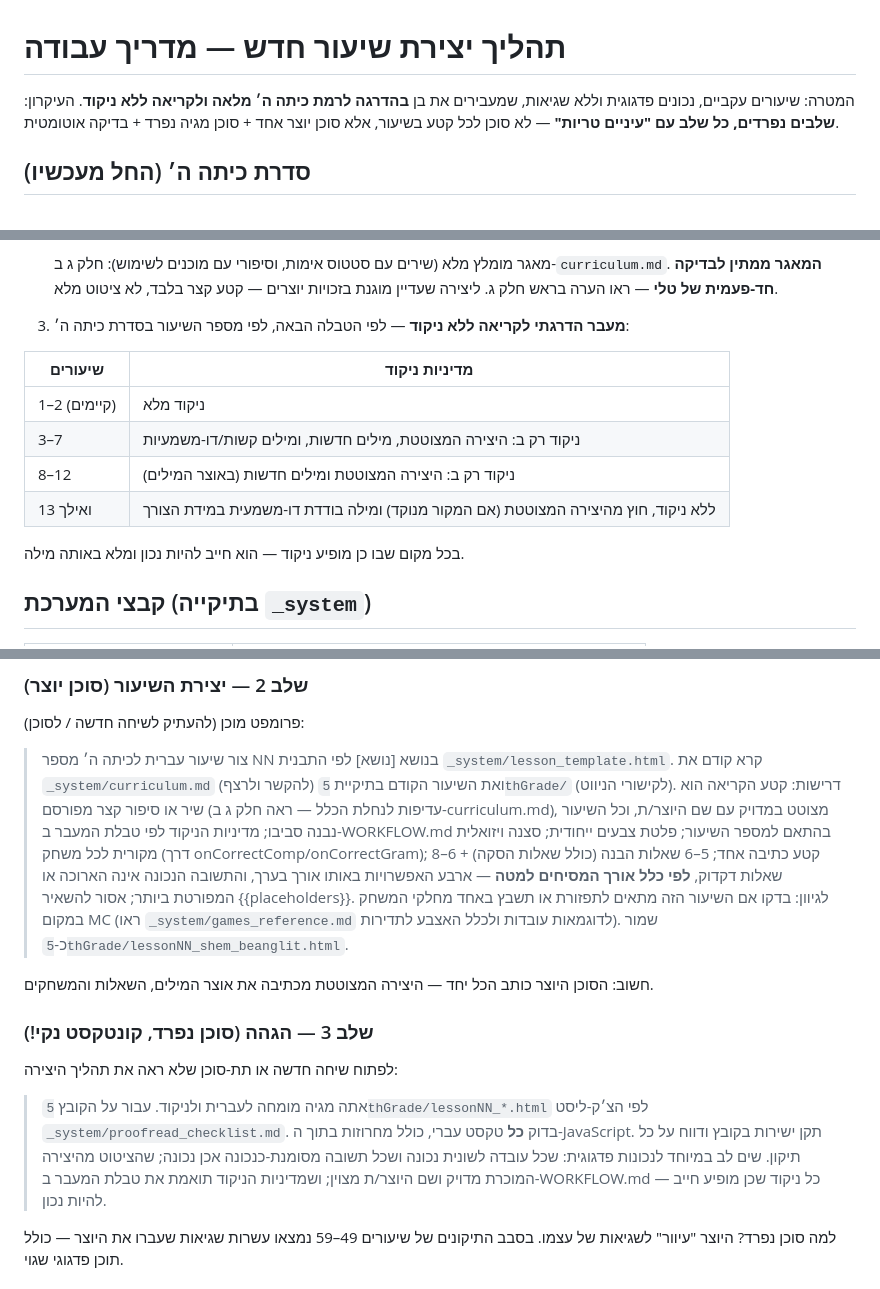
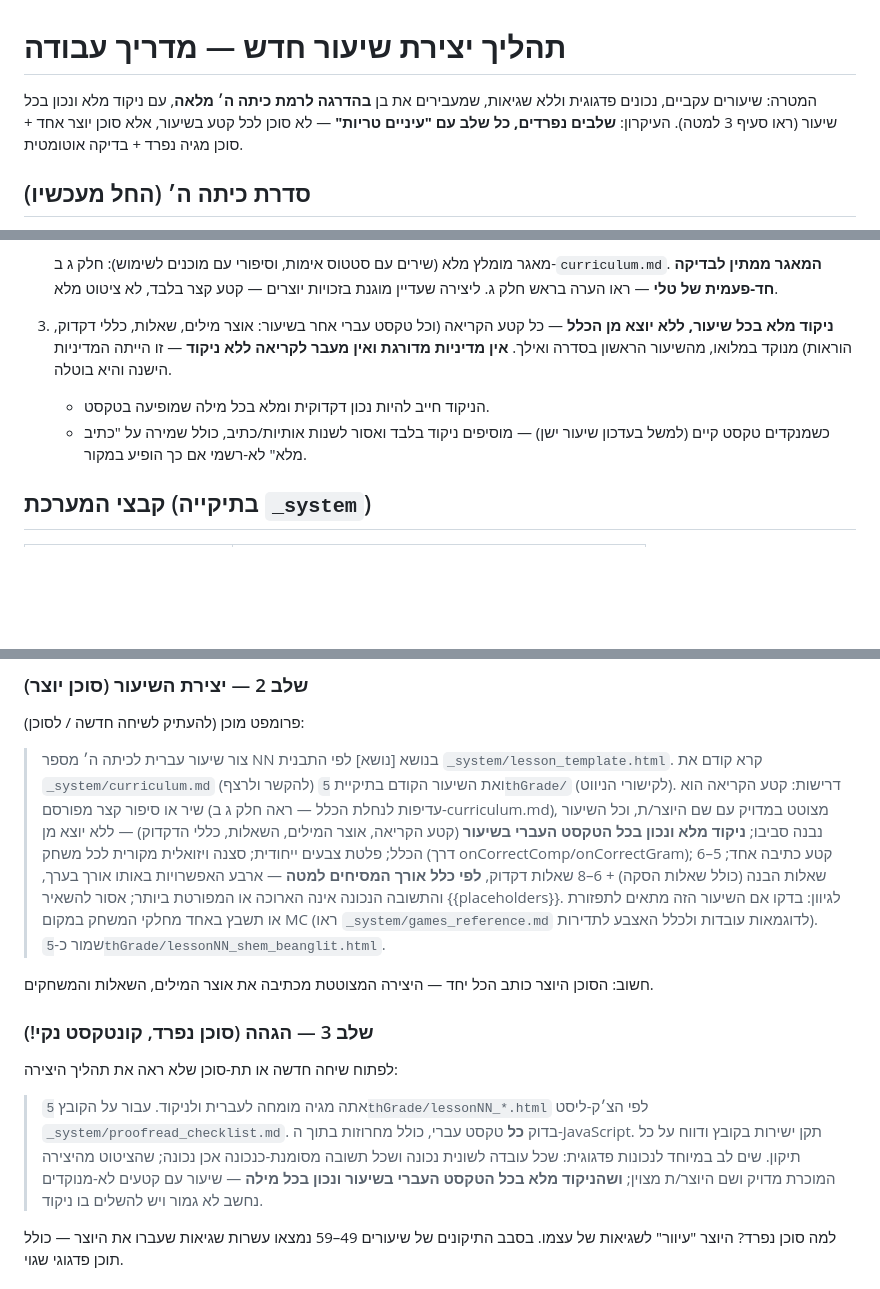
Before and after one commit to talialbocher/benz-does-hebrew, a Markdown page: _system/WORKFLOW.md, 3 parts joined by grey strips. GitHub-like rendering; blank space fills up the shorter version.

Commit message:
Replace gradual nikud-reduction policy with full nikud for every lesson
Every new 5thGrade lesson going forward is fully vocalized from the
start, superseding the old lesson 1-2/3-7/8-12/13+ nikud phase-out
table. Updated WORKFLOW.md, curriculum.md, and proofread_checklist.md
accordingly.

```diff
--- a/_system/WORKFLOW.md
+++ b/_system/WORKFLOW.md
@@ -1,7 +1,7 @@
 # תהליך יצירת שיעור חדש — מדריך עבודה
 
 המטרה: שיעורים עקביים, נכונים פדגוגית וללא שגיאות, שמעבירים את בן **בהדרגה
-לרמת כיתה ה׳ מלאה ולקריאה ללא ניקוד**.
+לרמת כיתה ה׳ מלאה**, עם ניקוד מלא ונכון בכל שיעור (ראו סעיף 3 למטה).
 העיקרון: **שלבים נפרדים, כל שלב עם "עיניים טריות"** — לא סוכן לכל קטע בשיעור,
 אלא סוכן יוצר אחד + סוכן מגיה נפרד + בדיקה אוטומטית.
 
@@ -37,17 +37,13 @@
    מאגר מומלץ מלא (שירים עם סטטוס אימות, וסיפורי עם מוכנים לשימוש): חלק ג
    ב-`curriculum.md`. **המאגר ממתין לבדיקה חד-פעמית של טלי** — ראו הערה
    בראש חלק ג. ליצירה שעדיין מוגנת בזכויות יוצרים — קטע קצר בלבד, לא ציטוט מלא.
-3. **מעבר הדרגתי לקריאה ללא ניקוד** — לפי הטבלה הבאה, לפי מספר השיעור
-   בסדרת כיתה ה׳:
-
-| שיעורים | מדיניות ניקוד |
-|---------|----------------|
-| 1–2 (קיימים) | ניקוד מלא |
-| 3–7 | ניקוד רק ב: היצירה המצוטטת, מילים חדשות, ומילים קשות/דו-משמעיות |
-| 8–12 | ניקוד רק ב: היצירה המצוטטת ומילים חדשות (באוצר המילים) |
-| 13 ואילך | ללא ניקוד, חוץ מהיצירה המצוטטת (אם המקור מנוקד) ומילה בודדת דו-משמעית במידת הצורך |
-
-בכל מקום שבו כן מופיע ניקוד — הוא חייב להיות נכון ומלא באותה מילה.
+3. **ניקוד מלא בכל שיעור, ללא יוצא מן הכלל** — כל קטע הקריאה (וכל טקסט עברי
+   אחר בשיעור: אוצר מילים, שאלות, כללי דקדוק, הוראות) מנוקד במלואו, מהשיעור
+   הראשון בסדרה ואילך. **אין מדיניות מדורגת ואין מעבר לקריאה ללא ניקוד** —
+   זו הייתה המדיניות הישנה והיא בוטלה.
+   - הניקוד חייב להיות נכון דקדוקית ומלא בכל מילה שמופיעה בטקסט.
+   - כשמנקדים טקסט קיים (למשל בעדכון שיעור ישן) — מוסיפים ניקוד בלבד ואסור
+     לשנות אותיות/כתיב, כולל שמירה על "כתיב מלא" לא-רשמי אם כך הופיע במקור.
 
 ## קבצי המערכת (בתיקייה `_system`)
 
@@ -76,8 +72,8 @@
 > (להקשר ולרצף) ואת השיעור הקודם בתיקיית `5thGrade/` (לקישורי הניווט).
 > דרישות: קטע הקריאה הוא שיר או סיפור קצר מפורסם (עדיפות לנחלת הכלל —
 > ראה חלק ג ב-curriculum.md), מצוטט במדויק עם שם היוצר/ת, וכל השיעור
-> נבנה סביבו; מדיניות הניקוד לפי טבלת המעבר ב-WORKFLOW.md בהתאם למספר
-> השיעור; פלטת צבעים ייחודית; סצנה ויזואלית מקורית לכל
+> נבנה סביבו; **ניקוד מלא ונכון בכל הטקסט העברי בשיעור** (קטע הקריאה,
+> אוצר המילים, השאלות, כללי הדקדוק) — ללא יוצא מן הכלל; פלטת צבעים ייחודית; סצנה ויזואלית מקורית לכל
 > משחק (דרך onCorrectComp/onCorrectGram); קטע כתיבה אחד;
 > 5–6 שאלות הבנה (כולל שאלות הסקה) + 6–8 שאלות דקדוק, **לפי כלל אורך
 > המסיחים למטה** — ארבע האפשרויות באותו אורך בערך, והתשובה הנכונה אינה
@@ -96,8 +92,8 @@
 > כולל מחרוזות בתוך ה-JavaScript. תקן ישירות בקובץ ודווח על כל תיקון.
 > שים לב במיוחד לנכונות פדגוגית: שכל עובדה לשונית נכונה ושכל תשובה
 > מסומנת-כנכונה אכן נכונה; שהציטוט מהיצירה המוכרת מדויק ושם היוצר/ת
-> מצוין; ושמדיניות הניקוד תואמת את טבלת המעבר ב-WORKFLOW.md —
-> כל ניקוד שכן מופיע חייב להיות נכון.
+> מצוין; **ושהניקוד מלא בכל הטקסט העברי בשיעור ונכון בכל מילה** — שיעור
+> עם קטעים לא-מנוקדים נחשב לא גמור ויש להשלים בו ניקוד.
 
 למה סוכן נפרד? היוצר "עיוור" לשגיאות של עצמו. בסבב התיקונים של שיעורים
 49–59 נמצאו עשרות שגיאות שעברו את היוצר — כולל תוכן פדגוגי שגוי.
```
Also changed, not shown: other parts of _system/WORKFLOW.md (+1 -1 lines), _system/curriculum.md (+2 -2 lines), _system/proofread_checklist.md (+4 -4 lines).
